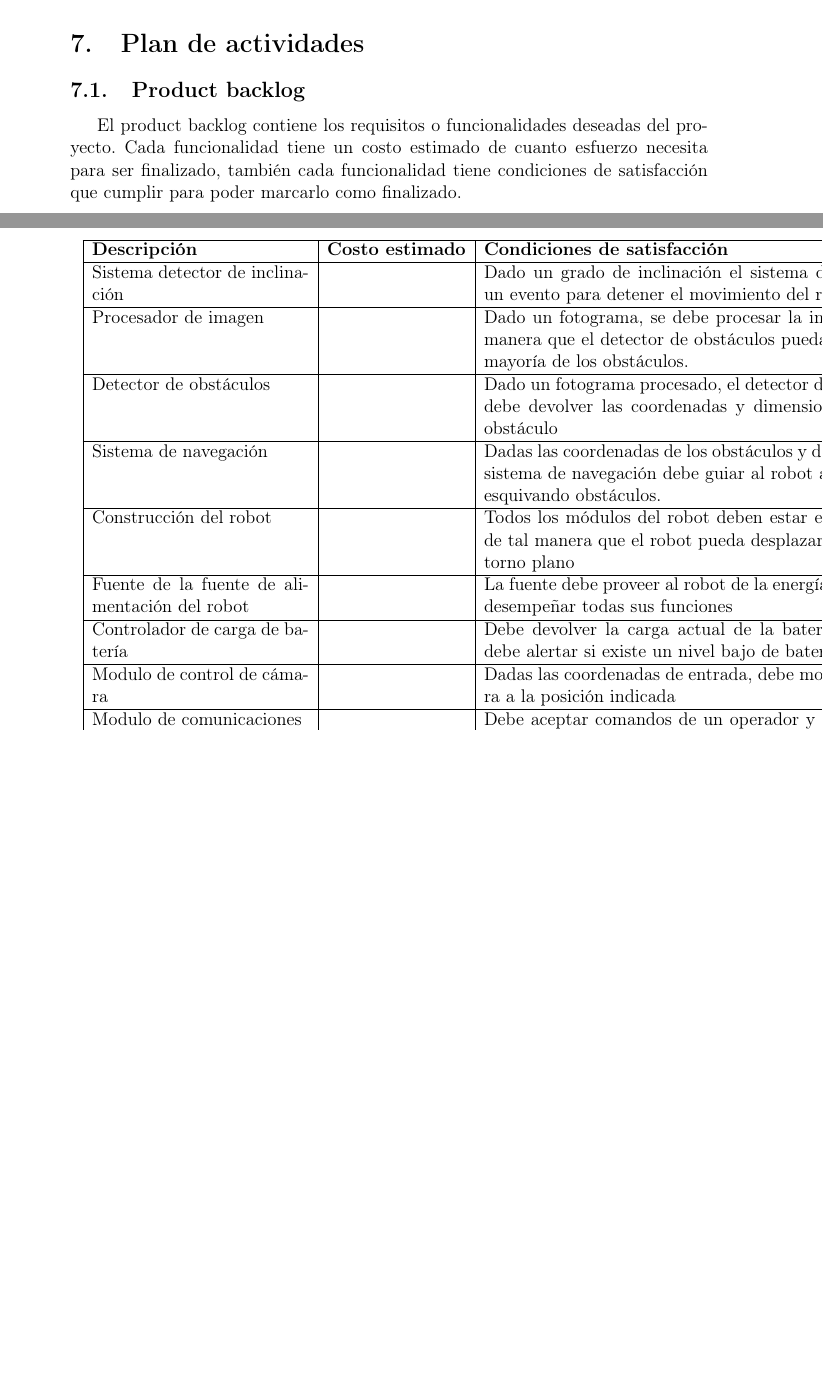
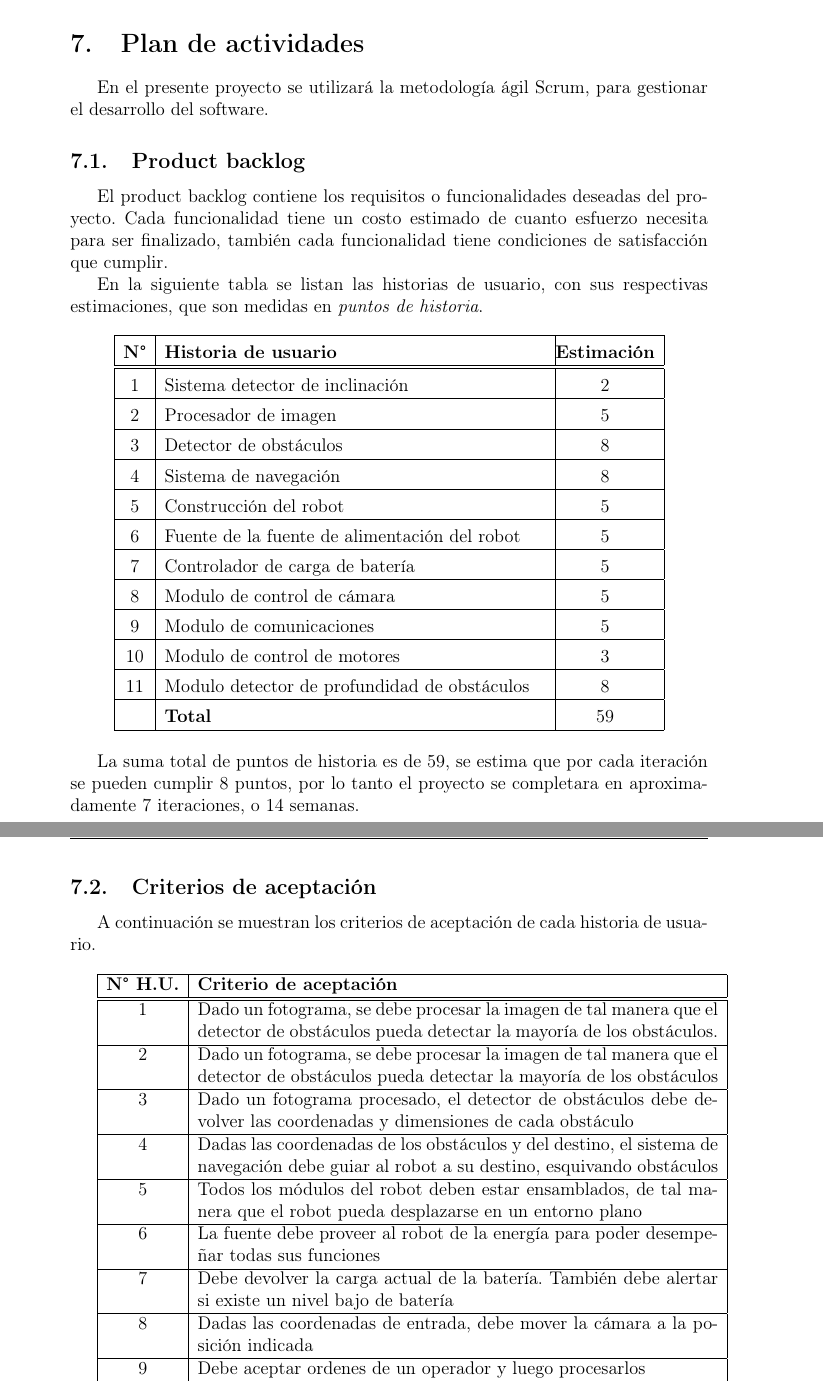
Before and after one commit to rd-o/perfil, a LaTeX document (vision_artificial.tex): two parts of pages 7 and 8 of 9 before the commit and two parts of pages 6 and 7 of 8 after it, joined at a grey line, cut so that both start at the same text, the shorter picture padded with empty space. Compiled offline with pdfLaTeX; the source files are stored in an older character set and shown here as Unicode.

Commit message:
Mejoras a varias secciones

```diff
--- a/vision_artificial.tex
+++ b/vision_artificial.tex
@@ -279,44 +284,80 @@ Otra aplicación para este proyecto es la exploración de lugares de difícil ac
 
 En nuestro país difícilmente se pueden encontrar proyectos relacionados a la inteligencia artificial y robótica. Este proyecto de grado pretende aportar a la comunidad universitaria con investigación relacionada a las áreas de este proyecto.
 
-\pagebreak % poner esto al final de cada seccion
+%\pagebreak % poner esto al final de cada seccion
 \section{Plan de actividades}
 
+En el presente proyecto se utilizar\'a la metodología ágil Scrum, para gestionar el desarrollo del software.
+
 \subsection{Product backlog}
-El product backlog contiene los requisitos o funcionalidades deseadas del proyecto. Cada funcionalidad tiene un costo estimado de cuanto esfuerzo necesita para ser finalizado, también cada funcionalidad tiene condiciones de satisfacción que cumplir para poder marcarlo como finalizado.
+El product backlog contiene los requisitos o funcionalidades deseadas del proyecto. Cada funcionalidad tiene un costo estimado de cuanto esfuerzo necesita para ser finalizado, también cada funcionalidad tiene condiciones de satisfacción que cumplir.
 
-\begin{landscape}
-\begin{table}
-\centering
-\begin{longtable}{|p{5cm}|l|p{10cm}|l|}
+En la siguiente tabla se listan las historias de usuario, con sus respectivas estimaciones, que son medidas en \emph{puntos de historia}.
+%\begin{table}
+%\centering
+\begin{longtable}{|c|p{9cm}@{\vrule height 15pt} c|}
   \hline
-  \textbf{Descripción} & \textbf{Costo estimado} & \textbf{Condiciones de satisfacción} & \textbf{Valor aportado} \\
+  \textbf{N°} & \textbf{Historia de usuario} & \textbf{Estimación} \\
   \hline
-  Sistema detector de inclinación & & Dado un grado de inclinación el sistema debe generar un evento para detener el movimiento del robot & \\
   \hline
-  Procesador de imagen & & Dado un fotograma, se debe procesar la imagen de tal manera que el detector de obstáculos pueda detectar la mayoría de los obstáculos. & \\
+  1 &  Sistema detector de inclinación & 2 \\
   \hline
-  Detector de obstáculos & & Dado un fotograma procesado, el detector de obstáculos debe devolver las coordenadas y dimensiones de cada obstáculo & \\
+  2 & Procesador de imagen &  5\\
   \hline
-  Sistema de navegación & & Dadas las coordenadas de los obstáculos y del destino, el sistema de navegación debe guiar al robot a su destino, esquivando obstáculos.  & \\
+  3 & Detector de obstáculos & 8 \\
   \hline
-  Construcción del robot & & Todos los módulos del robot deben estar ensamblados, de tal manera que el robot pueda desplazarse en un entorno plano & \\
+  4 & Sistema de navegación & 8 \\
   \hline
-  Fuente de la fuente de alimentación del robot & & La fuente debe proveer al robot de la energía para poder desempeñar todas sus funciones & \\
+  5 & Construcción del robot & 5\\
   \hline
-  Controlador de carga de batería & & Debe devolver la carga actual de la batería. También debe alertar si existe un nivel bajo de batería & \\
+  6 & Fuente de la fuente de alimentación del robot & 5 \\
   \hline
-  Modulo de control de cámara & & Dadas las coordenadas de entrada, debe mover la cámara a la posición indicada & \\
+  7 & Controlador de carga de batería & 5\\
   \hline
-  Modulo de comunicaciones & & Debe aceptar comandos de un operador y luego procesarlos & \\
+  8 & Modulo de control de cámara & 5\\
   \hline
-  Modulo de control de motores & & Dados los valores para cada motor, debe mover los motores de acuerdo a los parámetros & \\
+  9 & Modulo de comunicaciones & 5\\
   \hline
-  Modulo detector de profundidad de obstáculos & & Dado mas de un fotograma, este modulo debe devolver la profundidad de cada obstáculo del fotograma & \\
+  10 & Modulo de control de motores & 3\\
   \hline
+  11 & Modulo detector de profundidad de obstáculos & 8 \\
+  \hline
+  & \textbf{Total} &  59 \\
+  \hline
+\end{longtable}
 
-\end{longtable}
- \caption{Product backlog}
-\label{product_backlog}
-\end{table}
-\end{landscape}
+La suma total de puntos de historia es de 59, se estima que por cada iteración se pueden cumplir 8 puntos, por lo tanto el proyecto se completara en aproximadamente 7 iteraciones, o 14 semanas.\\
+
+% \caption{Product backlog}
+%\label{product_backlog1}
+%\end{table}
+
+%\begin{table}
+%\centering
+\subsection{Criterios de aceptación}
+
+A continuación se muestran los criterios de aceptación de cada historia de usuario. \\
+
+\begin{tabular}{|c|p{12cm}|}
+  \hline
+  \textbf{N° H.U.} & \textbf{Criterio de aceptación}\\
+  \hline
+  \hline
+  1 &  Dado un fotograma, se debe procesar la imagen de tal manera que el detector de obstáculos pueda detectar la mayoría de los obstáculos.  \\
+  \hline
+  2 & Dado un fotograma, se debe procesar la imagen de tal manera que el detector de obstáculos pueda detectar la mayoría de los obstáculos \\
+  \hline
+  3 & Dado un fotograma procesado, el detector de obstáculos debe devolver las coordenadas y dimensiones de cada obstáculo \\
+  \hline
+  4 & Dadas las coordenadas de los obstáculos y del destino, el sistema de navegación debe guiar al robot a su destino, esquivando obstáculos \\
+  \hline
+  5 & Todos los módulos del robot deben estar ensamblados, de tal manera que el robot pueda desplazarse en un entorno plano \\
+  \hline
+  6 & La fuente debe proveer al robot de la energía para poder desempeñar todas sus funciones \\
+  \hline
+  7 & Debe devolver la carga actual de la batería. También debe alertar si existe un nivel bajo de batería \\
+  \hline
+  8 & Dadas las coordenadas de entrada, debe mover la cámara a la posición indicada \\
+  \hline
+  9 & Debe aceptar ordenes de un operador y luego procesarlos \\
+  \hline
@@ -323,3 +368,26 @@ El product backlog contiene los requisitos o funcionalidades deseadas del proyec
+\end{tabular} \\
+
+%Las iteraciones tendran una duracion de dos semanas, al final de cada iteracion se presentara una demostracion del entregable.  \\
+%
+%\begin{tabular}{|l|l|}
+%\hline
+%\textbf{Descripción}    & \textbf{Duración} \\
+%\hline
+%\textbf{Iteración 0} & 1 semana \\
+%\hline
+%\textbf{Iteración 1} & 2 semanas \\
+%\hline
+%\textbf{Iteración 2} & 2 semanas \\
+%\hline
+%\textbf{Iteración 3} & 2 semanas \\
+%\hline
+%\end{tabular}
+
+
+% \caption{Criterios de aceptación}
+%\label{criterios_de_aceptacion}
+%\end{table}
+
 
 %\subsection{Historias de usuario priorizadas}
 %\begin{landscape}
```
Also changed, not shown: vision_artificial.tex (48 more changed lines).
